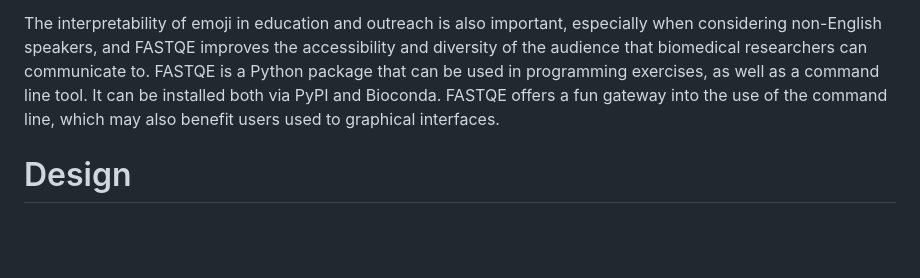
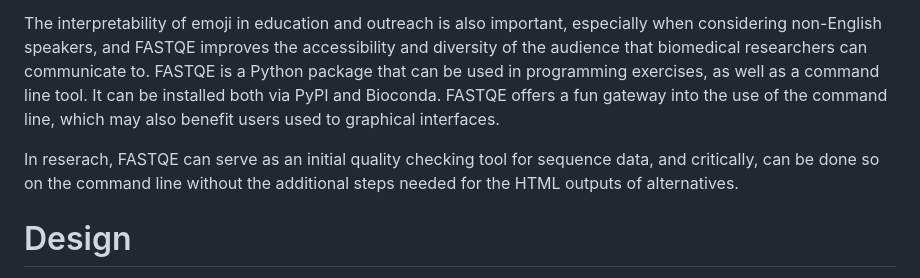
Before and after one commit to fastqe/fastqe, a Markdown page: paper.md, the part around one of its changes. Drawn GitHub-style; blank space fills up the shorter version.

```diff
--- a/paper.md
+++ b/paper.md
@@ -36,6 +36,8 @@ Assessing the quality of high-throughput sequencing data is critical for ensurin
 FASTQE has the same goal of expressing sequence quality, but fills a need in accessibility and simplicity. As a command-line-first tool, it is designed to be run alongside other bioinformatics tools in environments such as high performance computing clusters. It gives insight into sequence quality in an informal manner. Its feature set is similar to but not as detailed as FASTQC, and focuses on core concepts of sequence quality analysis with an engaging visualization format.
 
 The interpretability of emoji in education and outreach is also important, especially when considering non-English speakers, and FASTQE improves the accessibility and diversity of the audience that biomedical researchers can communicate to. FASTQE is a Python package that can be used in programming exercises, as well as a command line tool. It can be installed both via PyPI and Bioconda. FASTQE offers a fun gateway into the use of the command line, which may also benefit users used to graphical interfaces.
+
+In reserach, FASTQE can serve as an initial quality checking tool for sequence data, and critically, can be done so on the command line without the additional steps needed for the HTML outputs of alternatives.
 
 # Design
 
```
Also changed, not shown: other parts of paper.md (+3 -3 lines).
